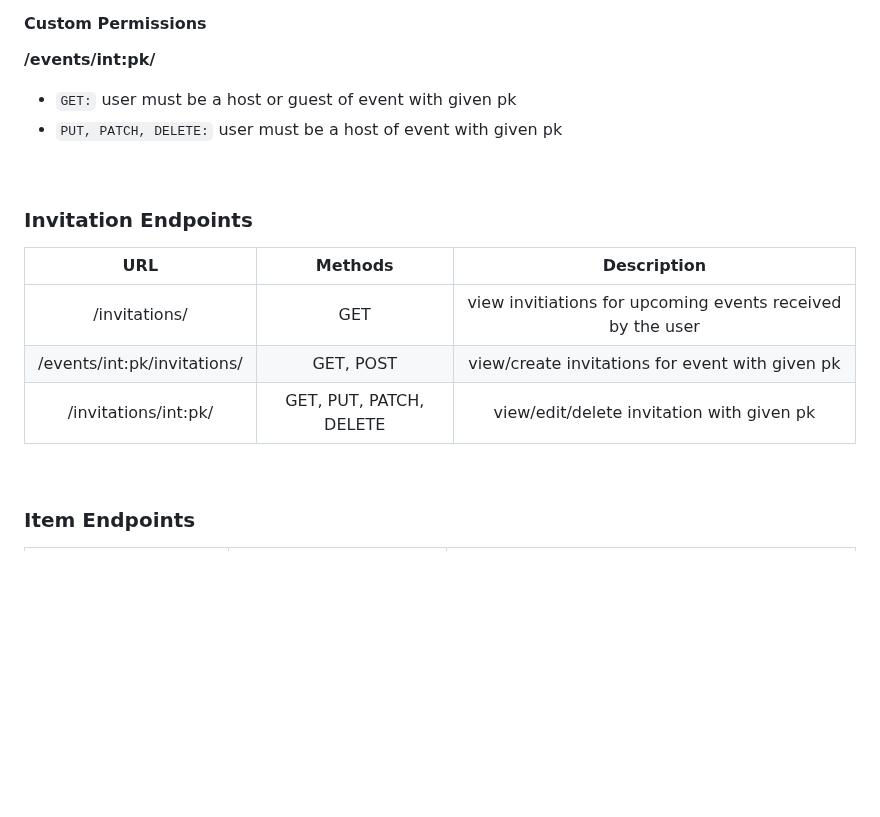
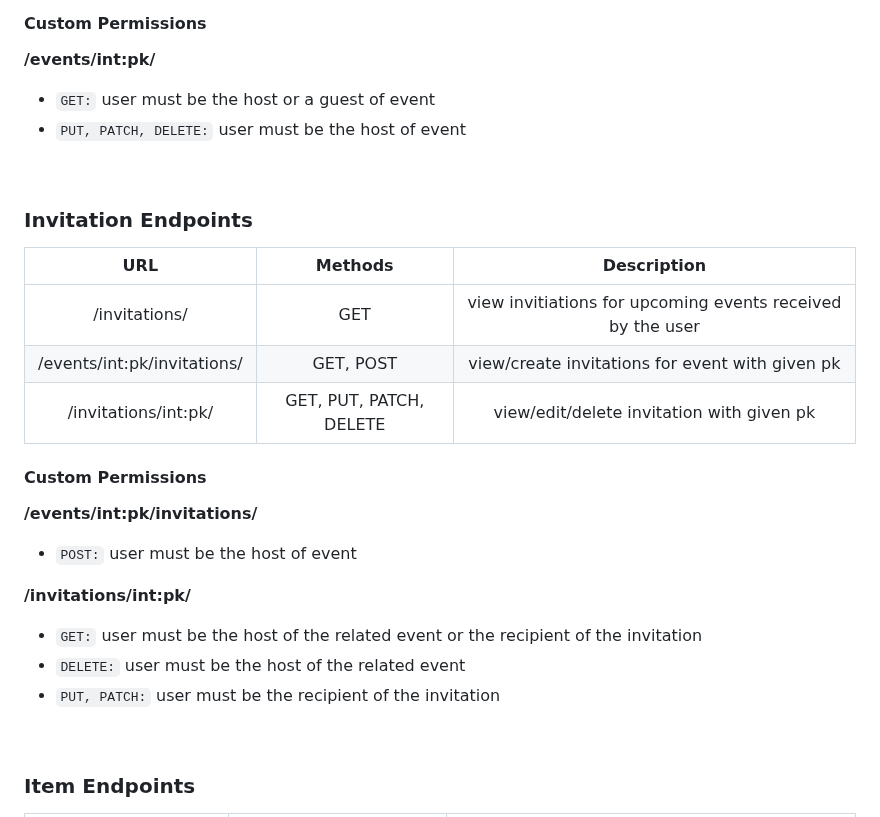
Before and after one commit to potluck-events/potluck, a Markdown page: backend/README.md, the part around the change. GitHub-like rendering; blank space fills up the shorter version.

Commit message:
permissions for invitation endpoints

```diff
--- a/backend/README.md
+++ b/backend/README.md
@@ -163,8 +163,8 @@ Some endpoints have additional custom permissions.
 #### Custom Permissions
 **/events/int:pk/**
 
-* `GET:` user must be a host or guest of event with given pk
-* `PUT, PATCH, DELETE:` user must be a host of event with given pk
+* `GET:` user must be the host or a guest of event
+* `PUT, PATCH, DELETE:` user must be the host of event
 
 <br>
 
@@ -174,6 +174,15 @@ Some endpoints have additional custom permissions.
 | /invitations/ | GET | view invitiations for upcoming events received by the user |
 | /events/int:pk/invitations/ | GET, POST | view/create invitations for event with given pk |
 | /invitations/int:pk/ | GET, PUT, PATCH, DELETE | view/edit/delete invitation with given pk |
+
+#### Custom Permissions
+**/events/int:pk/invitations/**
+* `POST:` user must be the host of event
+
+**/invitations/int:pk/**
+* `GET:` user must be the host of the related event or the recipient of the invitation
+* `DELETE:` user must be the host of the related event
+* `PUT, PATCH:` user must be the recipient of the invitation
 
 <br>
 
```
